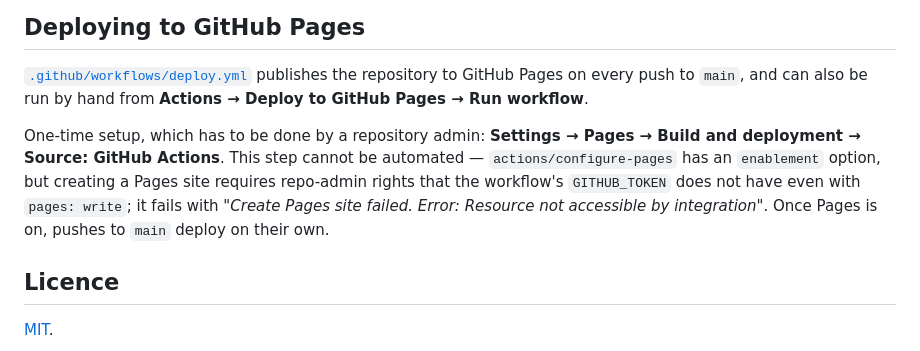
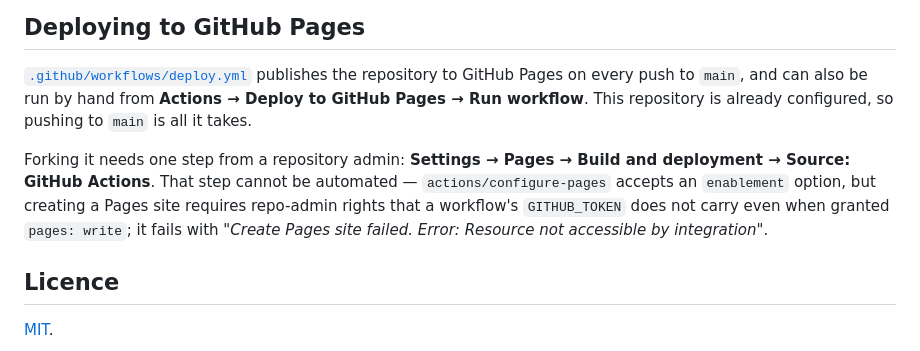
Before and after one commit to Danielededo/infinity-spheres, a Markdown page: README.md, the part around the change. GitHub-like rendering.

Commit message:
Update the Pages section now that the site is configured
Pages is enabled for this repository with GitHub Actions as the source, so
the setup note no longer applies here. Kept the explanation, scoped to forks,
including why the step cannot be automated.

Co-Authored-By: Claude Opus 5 <noreply@anthropic.com>
Claude-Session: https://claude.ai/code/session_01DFKNhRo4xG5wWxAez9NLRC

```diff
--- a/README.md
+++ b/README.md
@@ -187,13 +187,14 @@ Constraints worth respecting:
 
 [`.github/workflows/deploy.yml`](.github/workflows/deploy.yml) publishes the repository to GitHub
 Pages on every push to `main`, and can also be run by hand from
-**Actions → Deploy to GitHub Pages → Run workflow**.
+**Actions → Deploy to GitHub Pages → Run workflow**. This repository is already configured, so pushing
+to `main` is all it takes.
 
-One-time setup, which has to be done by a repository admin: **Settings → Pages → Build and deployment →
-Source: GitHub Actions**. This step cannot be automated — `actions/configure-pages` has an `enablement`
-option, but creating a Pages site requires repo-admin rights that the workflow's `GITHUB_TOKEN` does not
-have even with `pages: write`; it fails with *"Create Pages site failed. Error: Resource not accessible
-by integration"*. Once Pages is on, pushes to `main` deploy on their own.
+Forking it needs one step from a repository admin: **Settings → Pages → Build and deployment → Source:
+GitHub Actions**. That step cannot be automated — `actions/configure-pages` accepts an `enablement`
+option, but creating a Pages site requires repo-admin rights that a workflow's `GITHUB_TOKEN` does not
+carry even when granted `pages: write`; it fails with *"Create Pages site failed. Error: Resource not
+accessible by integration"*.
 
 ## Licence
 
```
